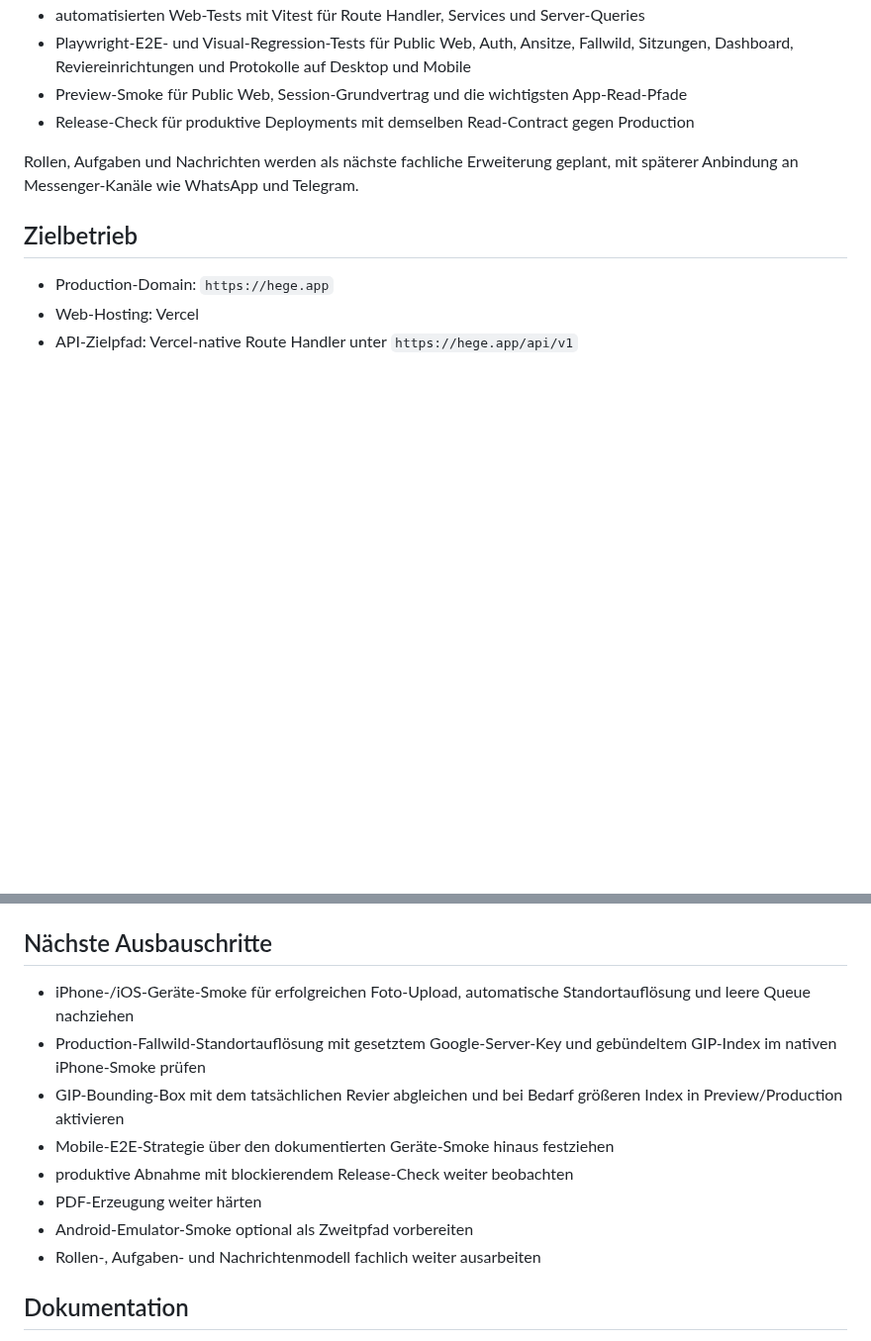
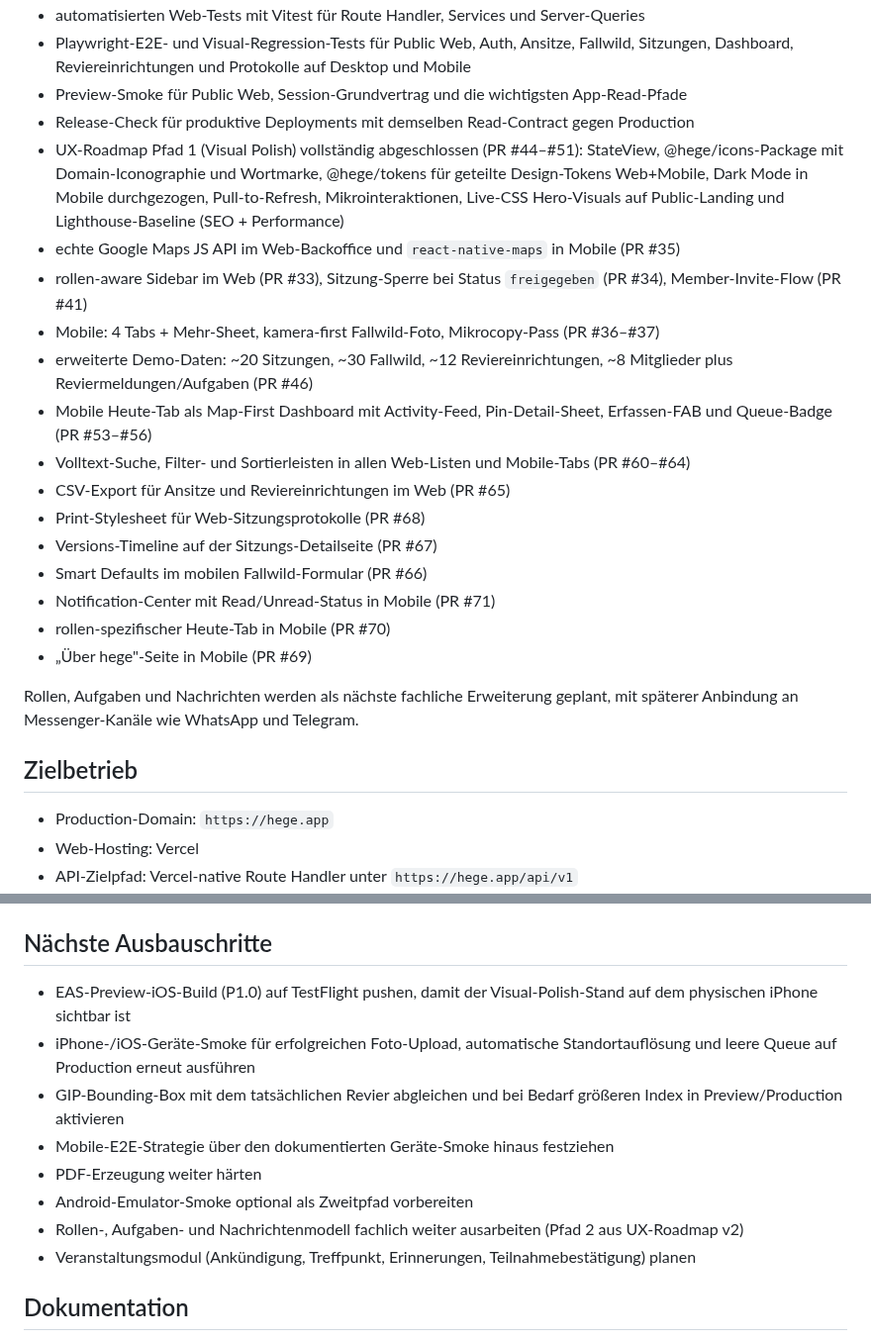
Before and after one commit to ostheimer/ferm, a Markdown page: README.md, 2 parts joined by grey strips. Shown at 99% size. Drawn GitHub-style; blank space fills up the shorter version.

```diff
--- a/README.md
+++ b/README.md
@@ -43,6 +43,20 @@ Die bestehende NestJS-API bleibt als Referenzpfad im Repository. Die produktive
 - Playwright-E2E- und Visual-Regression-Tests für Public Web, Auth, Ansitze, Fallwild, Sitzungen, Dashboard, Reviereinrichtungen und Protokolle auf Desktop und Mobile
 - Preview-Smoke für Public Web, Session-Grundvertrag und die wichtigsten App-Read-Pfade
 - Release-Check für produktive Deployments mit demselben Read-Contract gegen Production
+- UX-Roadmap Pfad 1 (Visual Polish) vollständig abgeschlossen (PR #44–#51): StateView, @hege/icons-Package mit Domain-Iconographie und Wortmarke, @hege/tokens für geteilte Design-Tokens Web+Mobile, Dark Mode in Mobile durchgezogen, Pull-to-Refresh, Mikrointeraktionen, Live-CSS Hero-Visuals auf Public-Landing und Lighthouse-Baseline (SEO + Performance)
+- echte Google Maps JS API im Web-Backoffice und `react-native-maps` in Mobile (PR #35)
+- rollen-aware Sidebar im Web (PR #33), Sitzung-Sperre bei Status `freigegeben` (PR #34), Member-Invite-Flow (PR #41)
+- Mobile: 4 Tabs + Mehr-Sheet, kamera-first Fallwild-Foto, Mikrocopy-Pass (PR #36–#37)
+- erweiterte Demo-Daten: ~20 Sitzungen, ~30 Fallwild, ~12 Reviereinrichtungen, ~8 Mitglieder plus Reviermeldungen/Aufgaben (PR #46)
+- Mobile Heute-Tab als Map-First Dashboard mit Activity-Feed, Pin-Detail-Sheet, Erfassen-FAB und Queue-Badge (PR #53–#56)
+- Volltext-Suche, Filter- und Sortierleisten in allen Web-Listen und Mobile-Tabs (PR #60–#64)
+- CSV-Export für Ansitze und Reviereinrichtungen im Web (PR #65)
+- Print-Stylesheet für Web-Sitzungsprotokolle (PR #68)
+- Versions-Timeline auf der Sitzungs-Detailseite (PR #67)
+- Smart Defaults im mobilen Fallwild-Formular (PR #66)
+- Notification-Center mit Read/Unread-Status in Mobile (PR #71)
+- rollen-spezifischer Heute-Tab in Mobile (PR #70)
+- „Über hege"-Seite in Mobile (PR #69)
 
 Rollen, Aufgaben und Nachrichten werden als nächste fachliche Erweiterung geplant, mit späterer Anbindung an Messenger-Kanäle wie WhatsApp und Telegram.
 
@@ -138,14 +152,14 @@ Wichtige Testwege:
 
 ## Nächste Ausbauschritte
 
-- iPhone-/iOS-Geräte-Smoke für erfolgreichen Foto-Upload, automatische Standortauflösung und leere Queue nachziehen
-- Production-Fallwild-Standortauflösung mit gesetztem Google-Server-Key und gebündeltem GIP-Index im nativen iPhone-Smoke prüfen
+- EAS-Preview-iOS-Build (P1.0) auf TestFlight pushen, damit der Visual-Polish-Stand auf dem physischen iPhone sichtbar ist
+- iPhone-/iOS-Geräte-Smoke für erfolgreichen Foto-Upload, automatische Standortauflösung und leere Queue auf Production erneut ausführen
 - GIP-Bounding-Box mit dem tatsächlichen Revier abgleichen und bei Bedarf größeren Index in Preview/Production aktivieren
 - Mobile-E2E-Strategie über den dokumentierten Geräte-Smoke hinaus festziehen
-- produktive Abnahme mit blockierendem Release-Check weiter beobachten
 - PDF-Erzeugung weiter härten
 - Android-Emulator-Smoke optional als Zweitpfad vorbereiten
-- Rollen-, Aufgaben- und Nachrichtenmodell fachlich weiter ausarbeiten
+- Rollen-, Aufgaben- und Nachrichtenmodell fachlich weiter ausarbeiten (Pfad 2 aus UX-Roadmap v2)
+- Veranstaltungsmodul (Ankündigung, Treffpunkt, Erinnerungen, Teilnahmebestätigung) planen
 
 ## Dokumentation
 
```
Also changed, not shown: ROADMAP.md (+6 -3 lines), TODO.md (+17 -17 lines).
